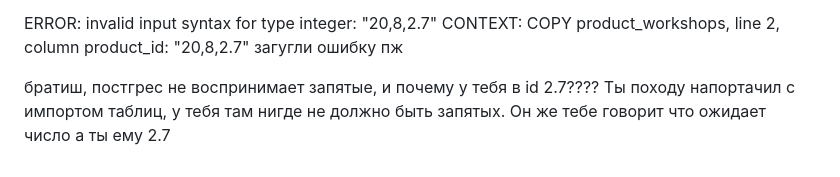
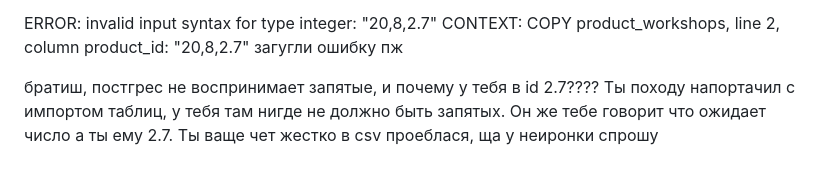
Before and after one commit to Kepupa/moodle-backend, a Markdown page: README.md, the part around the change. GitHub-like rendering.

```diff
--- a/README.md
+++ b/README.md
@@ -393,4 +393,4 @@ ERROR: invalid input syntax for type integer: "20,8,2.7"
 CONTEXT: COPY product_workshops, line 2, column product_id: "20,8,2.7"
 загугли ошибку пж
 
-братиш, постгрес не воспринимает запятые, и почему у тебя в id 2.7???? Ты походу напортачил с импортом таблиц, у тебя там нигде не должно быть запятых. Он же тебе говорит что ожидает число а ты ему 2.7
+братиш, постгрес не воспринимает запятые, и почему у тебя в id 2.7???? Ты походу напортачил с импортом таблиц, у тебя там нигде не должно быть запятых. Он же тебе говорит что ожидает число а ты ему 2.7. Ты ваще чет жестко в csv проеблася, ща у неиронки спрошу
```
